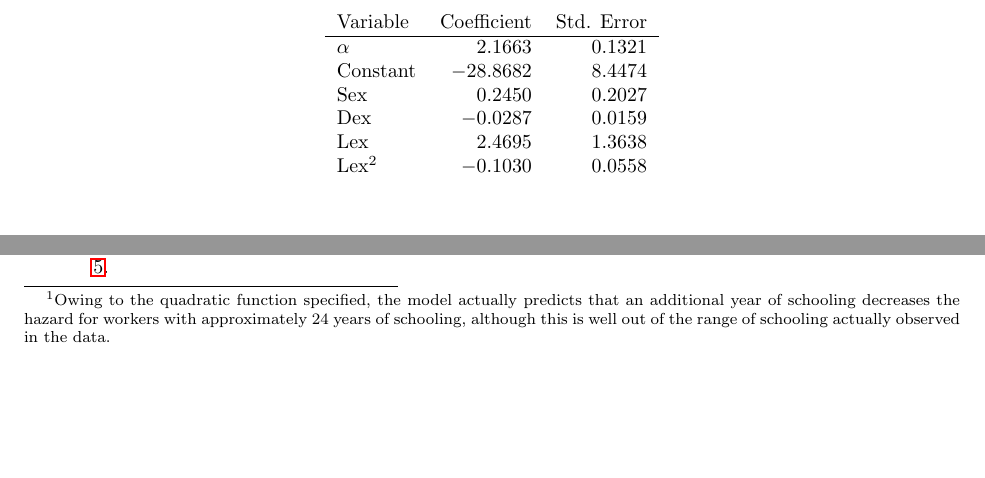
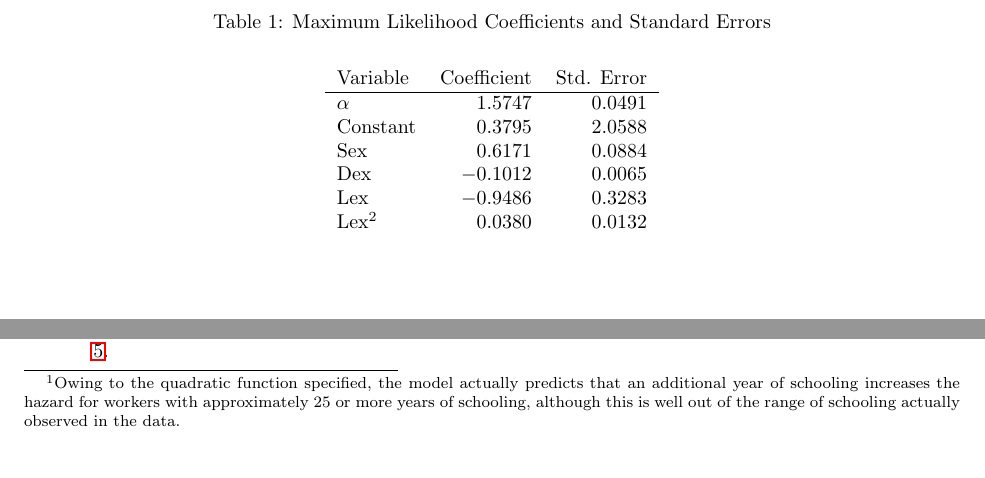
Before and after one commit to jonroth/Econ_2140, a LaTeX problem sheet (HW4/hw4_writeup.tex): two parts of page 4 of 6, joined at a grey line, cut at the place of the change, the shorter picture padded with empty space. Compiled offline with pdfLaTeX.

Commit message:
Writeup modified with new coefficients

```diff
--- a/HW4/hw4_writeup.tex
+++ b/HW4/hw4_writeup.tex
@@ -696,12 +696,12 @@ The coefficients and standard errors estimated using maximum likelihood are show
 		\begin{tabular}{lrr}
 			Variable&Coefficient&Std. Error\\
 			\hline
-			$\alpha$&$2.1663$&$0.1321$\\
-			Constant&$-28.8682$&$8.4474$\\
-			Sex&$0.2450$&$0.2027$\\
-			Dex&$-0.0287$&$0.0159$\\
-			Lex&$2.4695$&$1.3638$\\
-			Lex$^2$&$-0.1030$&$0.0558$\\
+			$\alpha$&$1.5747$&$0.0491$\\
+			Constant&$0.3795$&$2.0588$\\
+			Sex&$0.6171$&$0.0884$\\
+			Dex&$-0.1012$&$0.0065$\\
+			Lex&$-0.9486$&$0.3283$\\
+			Lex$^2$&$0.0380$&$0.0132$\\
 		\end{tabular}
 	\end{center}
 \end{table}
@@ -727,5 +727,5 @@ where $SE_{\alpha}$ is the standard error calculated by evaluating the Hessian a
 %c
 \item
 
-The positive coefficient on Sex indicates that holding the other covariates constant (i.e. dexterity, education, and tenure), the hazard of a man leaving the company at a given point in time is higher than that for a comparable woman. Likewise, the negative coefficient on Dex indicates that, holding all else equal, more dexterous workers are less likely to leave the company at a given point in time. The positive coefficient on Lex and negative (and relatively small) coefficient on Lex$^2$ indicates that all else equal, more educated workers are generally more likely to leave, although the profile takes a concave shape, so that an additional year of education changes the estimated hazard less for more educated workers.\footnote{Owing to the quadratic function specified, the model actually predicts that an additional year of schooling decreases the hazard for workers with approximately 24 years of schooling, although this is well out of the range of schooling actually observed in the data.}
+The positive coefficient on Sex indicates that holding the other covariates constant (i.e. dexterity, education, and tenure), the estimated hazard of a man leaving the company at a given point in time is higher than that for a comparable woman, although the effect is not statistically significant at conventional levels. Likewise, the negative coefficient on Dex indicates that, holding all else equal, more dexterous workers are less likely to leave the company at a given point in time. The negative coefficient on Lex and positive (and relatively small) coefficient on Lex$^2$ indicates that all else equal, more educated workers generally have a lower risk of leaving, although the profile takes a convex shape, so that an additional year of education changes the estimated hazard less for more educated workers.\footnote{Owing to the quadratic function specified, the model actually predicts that an additional year of schooling increases the hazard for workers with approximately 25 or more years of schooling, although this is well out of the range of schooling actually observed in the data.} Except for the coefficient $\alpha$, all the coefficients are significant at the $5\%$ level.
 
@@ -756,6 +756,23 @@ As shown in part 1 (c), $\alpha$ is significantly greater than 1, which indicate
 The plot of the cross validation criterion as a function of the bandwidth ($h$) for (Nadaraya-Watson) kernel regression is shown in Figure \ref{fig:cv_kernel}. The optimal bandwidth, which minimizes the CV criterion, is $0.39$. A plot of the regression curve using the optimal bandwidth and a scatter plot of the data is shown in Figure \ref{fig:reg_kernel}.
 
 
+
+\item
+
+
+The plot of the cross validation criterion as a function of the bandwidth ($h$) for local linear regression is shown in Figure \ref{fig:cv_linear}. The optimal bandwidth, which minimizes the CV criterion, is $2.00$. A plot of the regression curve using the optimal bandwidth and a scatter plot of the data is shown in Figure \ref{fig:reg_linear}.
+
+
+
+
+\item
+
+Figure \ref{fig:reg_both} shows both regression functions on the same plot (as before, the Nadaraya-Watson regression function is in green, and the local linear in orange). As can be seen, the local linear regression curve is more smooth than the Nadaraya-Waston curve. This is primarily because the optimal bandwidth selected for the local linear regression is wider than that for Nadaraya-Watson, which leads to a smoother curve.  For most of the range of the data, the two estimates are relatively close to one another, although they diverge substantially towards the right end of the data, where the productivity observations are more sparse.
+
+It may be somewhat surprising that the Nadaraya-Watson curve lies above the local linear regression curve at the right end of the data, since both curves are increasing there. Usually, if the conditional expectation is increasing, then the kernel regression curve will be biased downwards at the right boundary of the data, since it only incorporates points to the left (which have lower $y$ values). Attempting to correct for this bias is, in fact, one of the primary motivations for using local linear regression.\footnote{While the kernel regression will be biased near the boundary if the first derivative of the conditional expectation is non-zero, by similar logic the local linear regression will be biased if the \textit{second} derivative is non-zero. However, if the conditional expectation is linear or close to linear near the boundary, then the local linear regression will correct much of the boundary bias in kernel regression.} Figure \ref{fig:reg_both_samebw} shows a plot similar to Figure \ref{fig:reg_both}, except the local linear regression now uses the same bandwidth as in the kernel regression. As can be seen, in this case, the local linear regression curve does lie above the kernel regression curve at the right end of the data. What differs in Figure \ref{fig:reg_both} is that the bandwidth is much shorter for the kernel regression, so the curve is pulled upwards much more by the outlier at the ``northeast" of the plot. This counteracts the fact that the kernel regression is only incorporating points to the left, and thus leads the kernel regression curve to lie above the local linear regression curve, even though both curves are increasing.
+
+
+
 \begin{figure}[hbtp]
 	\begin{center}
 		\caption{Cross Validation Criterion - Kernel Regression}
@@ -773,11 +790,6 @@ The plot of the cross validation criterion as a function of the bandwidth ($h$)
 	\end{center}
 \end{figure}
 
-
-\item
-
-
-The plot of the cross validation criterion as a function of the bandwidth ($h$) for local linear regression is shown in Figure \ref{fig:cv_linear}. The optimal bandwidth, which minimizes the CV criterion, is $2.00$. A plot of the regression curve using the optimal bandwidth and a scatter plot of the data is shown in Figure \ref{fig:reg_linear}.
 
 
 \begin{figure}[hbtp]
```
Also changed, not shown: HW4/hw4_writeup.tex (17 more changed lines).
